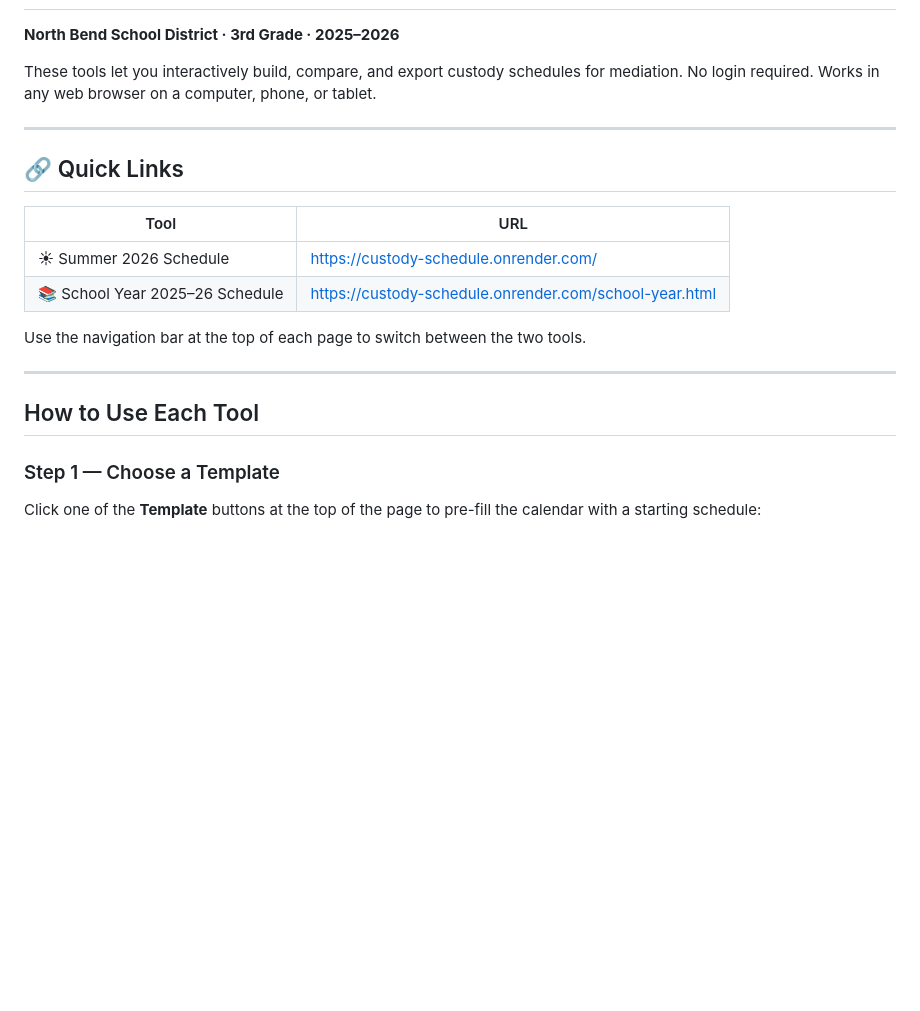
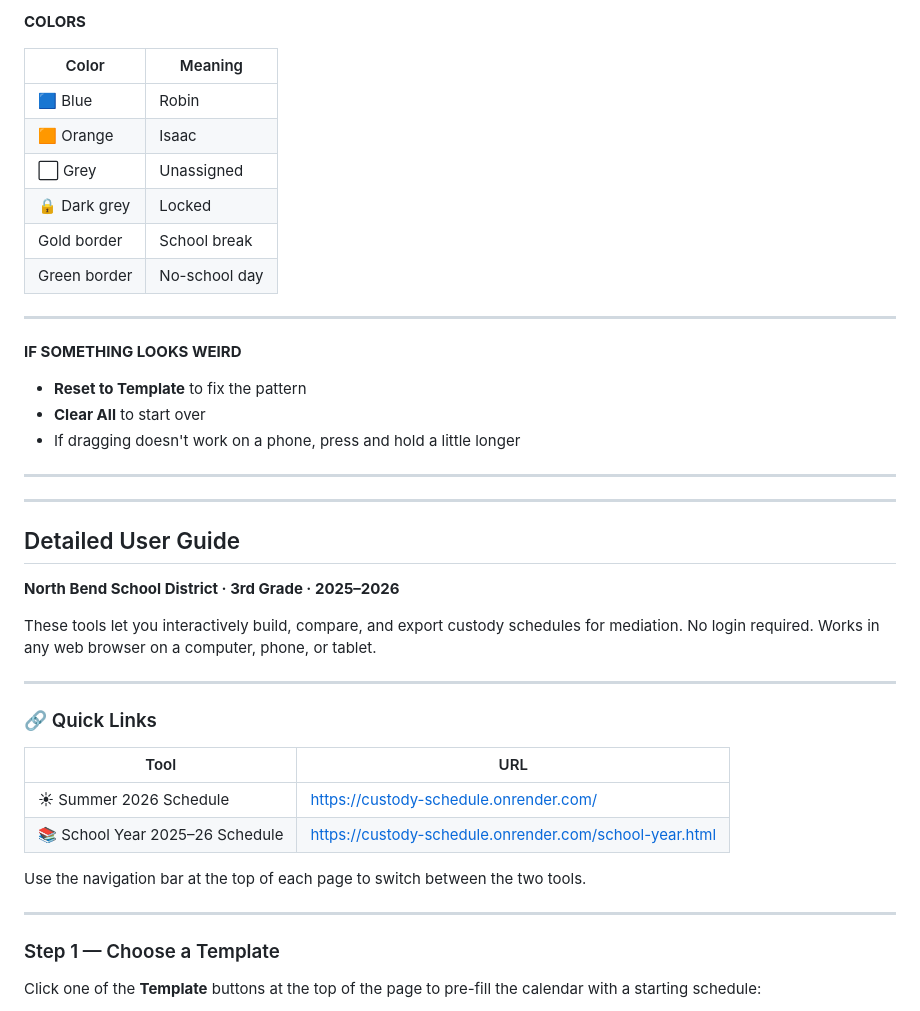
Before and after one commit to marniecoutts0-maker/custody-schedule, a Markdown page: README.md, the part around one of its changes. Drawn GitHub-style; blank space fills up the shorter version.

```diff
--- a/README.md
+++ b/README.md
@@ -2,3 +176,27 @@
+**COLORS**
+
+| Color | Meaning |
+|---|---|
+| 🟦 Blue | Robin |
+| 🟧 Orange | Isaac |
+| ⬜ Grey | Unassigned |
+| 🔒 Dark grey | Locked |
+| Gold border | School break |
+| Green border | No-school day |
+
+---
+
+**IF SOMETHING LOOKS WEIRD**
+
+- **Reset to Template** to fix the pattern
+- **Clear All** to start over
+- If dragging doesn't work on a phone, press and hold a little longer
+
+---
+
+---
+
+## Detailed User Guide
 
 **North Bend School District · 3rd Grade · 2025–2026**
 
@@ -7,7 +205,7 @@ No login required. Works in any web browser on a computer, phone, or tablet.
 
 ---
 
-## 🔗 Quick Links
+### 🔗 Quick Links
 
 | Tool | URL |
 |---|---|
@@ -17,8 +215,6 @@ No login required. Works in any web browser on a computer, phone, or tablet.
 Use the navigation bar at the top of each page to switch between the two tools.
 
 ---
-
-## How to Use Each Tool
 
 ### Step 1 — Choose a Template
 
```
Also changed, not shown: other parts of README.md (+175 -1 lines).
